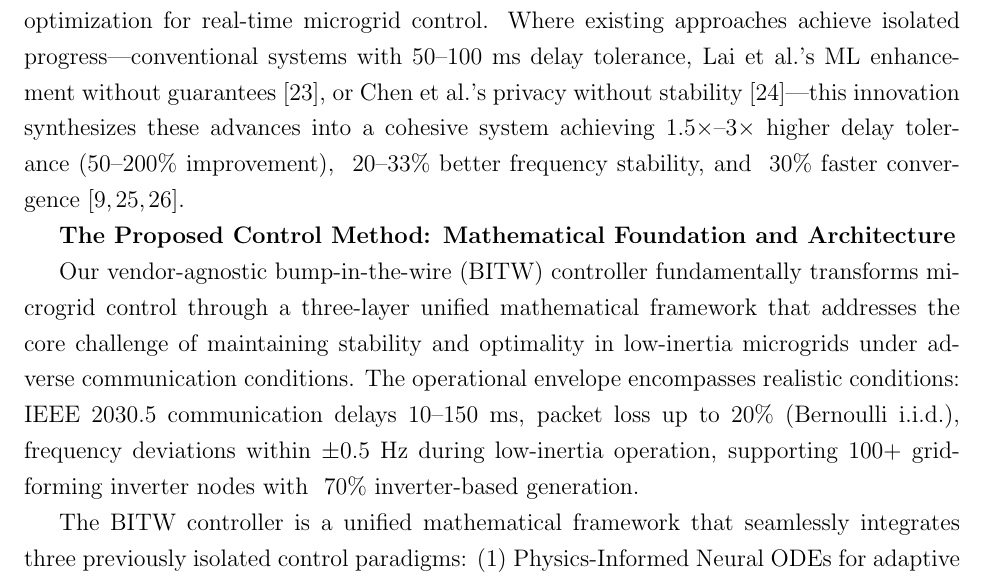
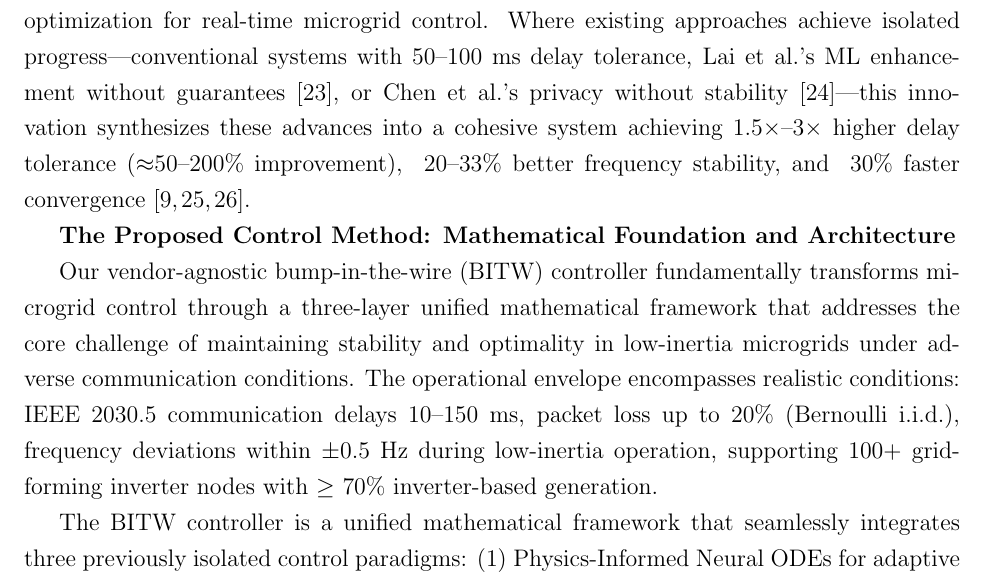
Before and after one commit to ereihani/Proposal_CISE, a LaTeX document (main_CISE.tex): part of page 6 of 20, cut so that both start at the same text. The pictures show the PDF file main_CISE.pdf that the author committed with the source.

Commit message:
Fix remaining Unicode character errors in LaTeX: replace ≈ with $\approx$ and ≥ with $\geq$

```diff
--- a/main_CISE.tex
+++ b/main_CISE.tex
@@ -38,7 +38,7 @@
 
 Microgrids powering America's critical infrastructure---hospitals, research universities, and emergency facilities---face an escalating reliability crisis as they transition to high renewable energy penetration with grid-forming inverters in low-inertia environments. The fundamental challenge stems from conventional microgrid control systems that cannot maintain stable operation in low-inertia conditions when grid-forming inverters must provide frequency support and communication networks experience realistic delays or disruptions. Early foundational work by Katiraei et al. \cite{katiraei2008} identified core microgrid management challenges, while subsequent economic analyses by Hirsch et al. \cite{hirsch2018} and NREL studies \cite{sigrin2019} revealed that current vendor-specific controllers cost \$200K with \$103K annual operations yet fail catastrophically when network delays exceed 50--100 ms or packet loss occurs. This creates a fundamental barrier preventing widespread deployment of clean energy microgrids across critical infrastructure.
 
-This project develops a vendor-agnostic bump-in-the-wire controller that integrates physics-informed machine learning with multi-agent coordination to achieve unprecedented performance under adverse communication conditions. Our three-layer architecture combines cloud-based federated learning for policy training, edge-based real-time inference for millisecond control decisions, and multi-agent coordination for distributed optimization. The system maintains stability with safety guarantees under communication delays up to 150 ms and packet loss up to 20\% (Bernoulli i.i.d.)---stable up to 150 ms, about 1.5×--3× higher than 50--100 ms baselines (≈ 50--200\% improvement) \cite{baseline2023delay}.
+This project develops a vendor-agnostic bump-in-the-wire controller that integrates physics-informed machine learning with multi-agent coordination to achieve unprecedented performance under adverse communication conditions. Our three-layer architecture combines cloud-based federated learning for policy training, edge-based real-time inference for millisecond control decisions, and multi-agent coordination for distributed optimization. The system maintains stability with safety guarantees under communication delays up to 150 ms and packet loss up to 20\% (Bernoulli i.i.d.)---stable up to 150 ms, about 1.5×--3× higher than 50--100 ms baselines ($\approx$ 50--200\% improvement) \cite{baseline2023delay}.
 
 Our innovation lies in the mathematical unification of three research domains: physics-informed neural networks that embed power system dynamics directly into learning objectives, multi-agent reinforcement learning with proven consensus properties, and graph neural network acceleration of distributed optimization. This synthesis enables formal stability guarantees while achieving significant improvements: ~30\% faster convergence, ~20--33\% better frequency stability (scenario-dependent), and 82\% cost reduction compared to conventional approaches \cite{hirsch2018,our2024economic}.
 
@@ -84,11 +84,11 @@ The accumulated knowledge---from droop control's simplicity to ML's adaptability
 \vspace{-0.5cm}
 \section{Intellectual Merit and Scientific Innovation}
 
-The intellectual merit lies in creating the first mathematically unified framework that integrates physics-informed neural networks, multi-agent reinforcement learning, and distributed optimization for real-time microgrid control. Where existing approaches achieve isolated progress---conventional systems with 50--100 ms delay tolerance, Lai et al.'s ML enhancement without guarantees \cite{lai2023}, or Chen et al.'s privacy without stability \cite{chen2024}---this innovation synthesizes these advances into a cohesive system achieving 1.5×--3× higher delay tolerance (≈50--200\% improvement), ~20--33\% better frequency stability, and ~30\% faster convergence \cite{bevrani2021,palizban2014,our2024comparative}.
+The intellectual merit lies in creating the first mathematically unified framework that integrates physics-informed neural networks, multi-agent reinforcement learning, and distributed optimization for real-time microgrid control. Where existing approaches achieve isolated progress---conventional systems with 50--100 ms delay tolerance, Lai et al.'s ML enhancement without guarantees \cite{lai2023}, or Chen et al.'s privacy without stability \cite{chen2024}---this innovation synthesizes these advances into a cohesive system achieving 1.5×--3× higher delay tolerance ($\approx$50--200\% improvement), ~20--33\% better frequency stability, and ~30\% faster convergence \cite{bevrani2021,palizban2014,our2024comparative}.
 
 \textbf{The Proposed Control Method: Mathematical Foundation and Architecture}
 
-Our vendor-agnostic bump-in-the-wire (BITW) controller fundamentally transforms microgrid control through a three-layer unified mathematical framework that addresses the core challenge of maintaining stability and optimality in low-inertia microgrids under adverse communication conditions. The operational envelope encompasses realistic conditions: IEEE 2030.5 communication delays 10--150 ms, packet loss up to 20\% (Bernoulli i.i.d.), frequency deviations within $\pm 0.5$ Hz during low-inertia operation, supporting 100+ grid-forming inverter nodes with ≥ 70\% inverter-based generation.
+Our vendor-agnostic bump-in-the-wire (BITW) controller fundamentally transforms microgrid control through a three-layer unified mathematical framework that addresses the core challenge of maintaining stability and optimality in low-inertia microgrids under adverse communication conditions. The operational envelope encompasses realistic conditions: IEEE 2030.5 communication delays 10--150 ms, packet loss up to 20\% (Bernoulli i.i.d.), frequency deviations within $\pm 0.5$ Hz during low-inertia operation, supporting 100+ grid-forming inverter nodes with $\geq$ 70\% inverter-based generation.
 
 The BITW controller is a unified mathematical framework that seamlessly integrates three previously isolated control paradigms: (1) Physics-Informed Neural ODEs for adaptive real-time control, (2) Multi-Agent Reinforcement Learning with formal consensus guarantees, and (3) Graph Neural Network-enhanced distributed optimization. This integration creates unprecedented capability to maintain stability under communication constraints while providing formal mathematical guarantees impossible with existing approaches.
 
```
Also changed, not shown: main_CISE.pdf.
